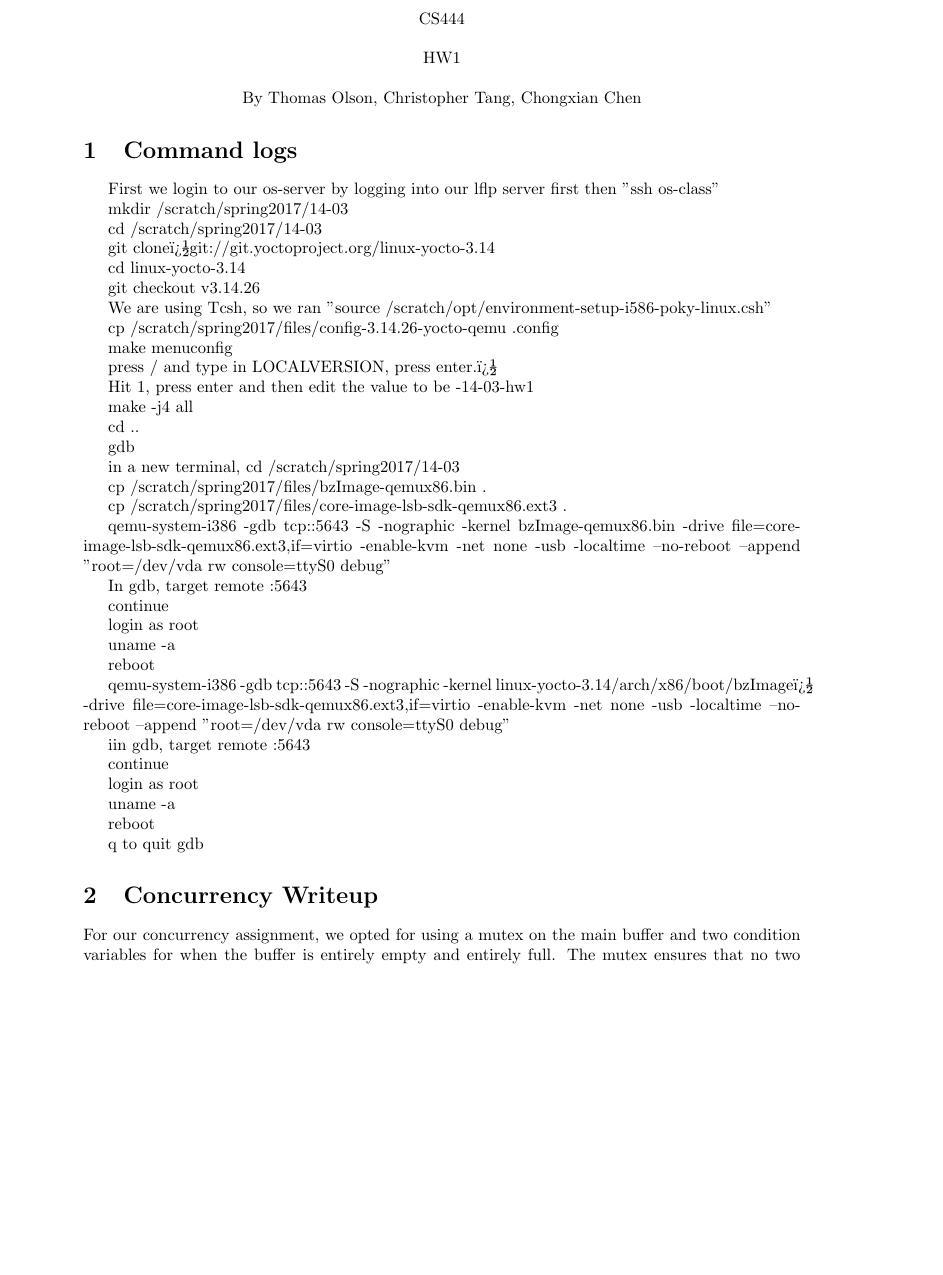
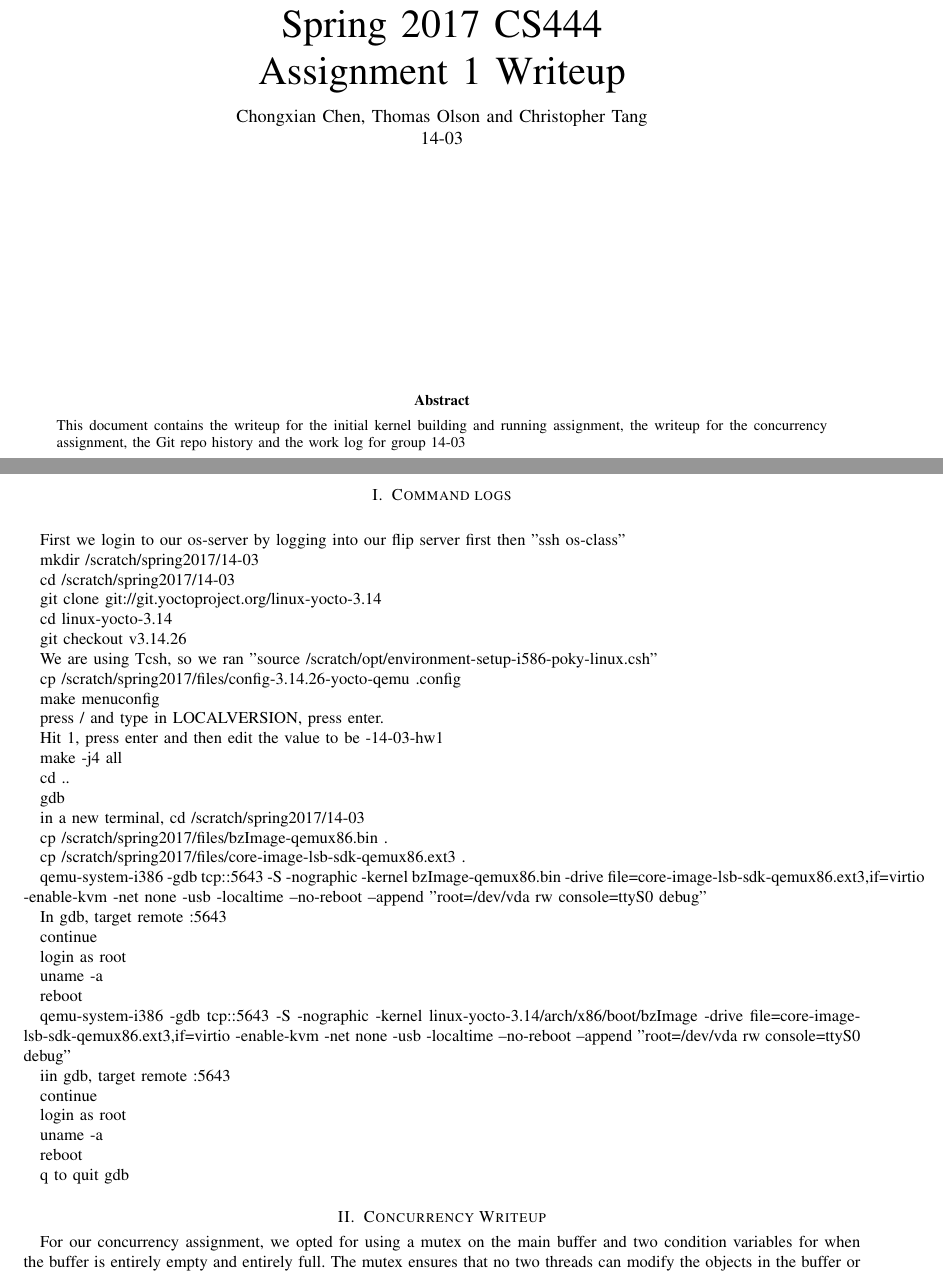
Before and after one commit to Candles/17S-CS444, a LaTeX problem sheet (hw1/writeup/hw1.tex): part of page 1 of 4 before the commit and two parts of pages 1 and 2 of 4 after it, the two joined at a grey line, cut so that both start at the same text, the shorter picture padded with empty space. Compiled offline with pdfLaTeX.

Commit message:
Fixed documentation to meet formatting requirements

```diff
--- a/hw1/writeup/hw1.tex
+++ b/hw1/writeup/hw1.tex
@@ -1,4 +1,4 @@
-\documentclass[letterpaper,10pt,titlepage]{article}
+\documentclass[10pt,onecolumn,journal,draftclsnofoot,letterpaper]{IEEEtran}
 
 \usepackage{graphicx}
 \usepackage{amssymb}
@@ -13,7 +13,7 @@
 \usepackage{balance}
 \usepackage{enumitem}
 
-\usepackage{geometry}
+\usepackage[margin=0.75in]{geometry}
 \geometry{textheight=8.5in, textwidth=6in}
 
 \usepackage{longtable}
@@ -31,6 +31,8 @@
 %pull in the necessary preamble matter for pygments output
 \input{pygments.tex}
 
+\linespread{1.0}
+
 %% The following metadata will show up in the PDF properties
 \hypersetup{
   colorlinks = true,
@@ -44,27 +46,36 @@
 
 \begin{document}
 
-\begin{center}
+\begin{titlepage}
+  \pagenumbering{gobble}
+  \title{Spring 2017 CS444\\Assignment 1 Writeup}
+  \author{Chongxian Chen, Thomas Olson and Christopher Tang\\14-03}
+  \date{April 21th, 2017}
+  \maketitle
+  \vspace{4cm}
+  \begin{abstract}
+  \noindent This document contains the writeup for the initial kernel building and running assignment, the writeup for the concurrency assignment, the Git repo history and the work log for group 14-03
+ \end{abstract}
+    \bigskip
+    \bigskip
+    \bigskip
+    \bigskip
+    \bigskip
 
-CS444
-\bigbreak
-HW1
-\bigbreak
-By Thomas Olson, Christopher Tang, Chongxian Chen
-\end{center}
+\end{titlepage}
 
 \section{Command logs}
 \
-\par First we login to our os-server by logging into our lflp server first then "ssh os-class"
+\par First we login to our os-server by logging into our flip server first then "ssh os-class"
 \par mkdir /scratch/spring2017/14-03
 \par cd /scratch/spring2017/14-03
-\par git clone�git://git.yoctoproject.org/linux-yocto-3.14
+\par git clone git://git.yoctoproject.org/linux-yocto-3.14
 \par cd linux-yocto-3.14
 \par git checkout v3.14.26
 \par We are using Tcsh, so we ran "source /scratch/opt/environment-setup-i586-poky-linux.csh"
 \par cp /scratch/spring2017/files/config-3.14.26-yocto-qemu .config
 \par make menuconfig
-\par press / and type in LOCALVERSION, press enter.�
+\par press / and type in LOCALVERSION, press enter.
 \par Hit 1, press enter and then edit the value to be -14-03-hw1
 \par make -j4 all
 \par cd ..
```
Also changed, not shown: hw1/writeup/hw1.tex (2 more changed lines).
